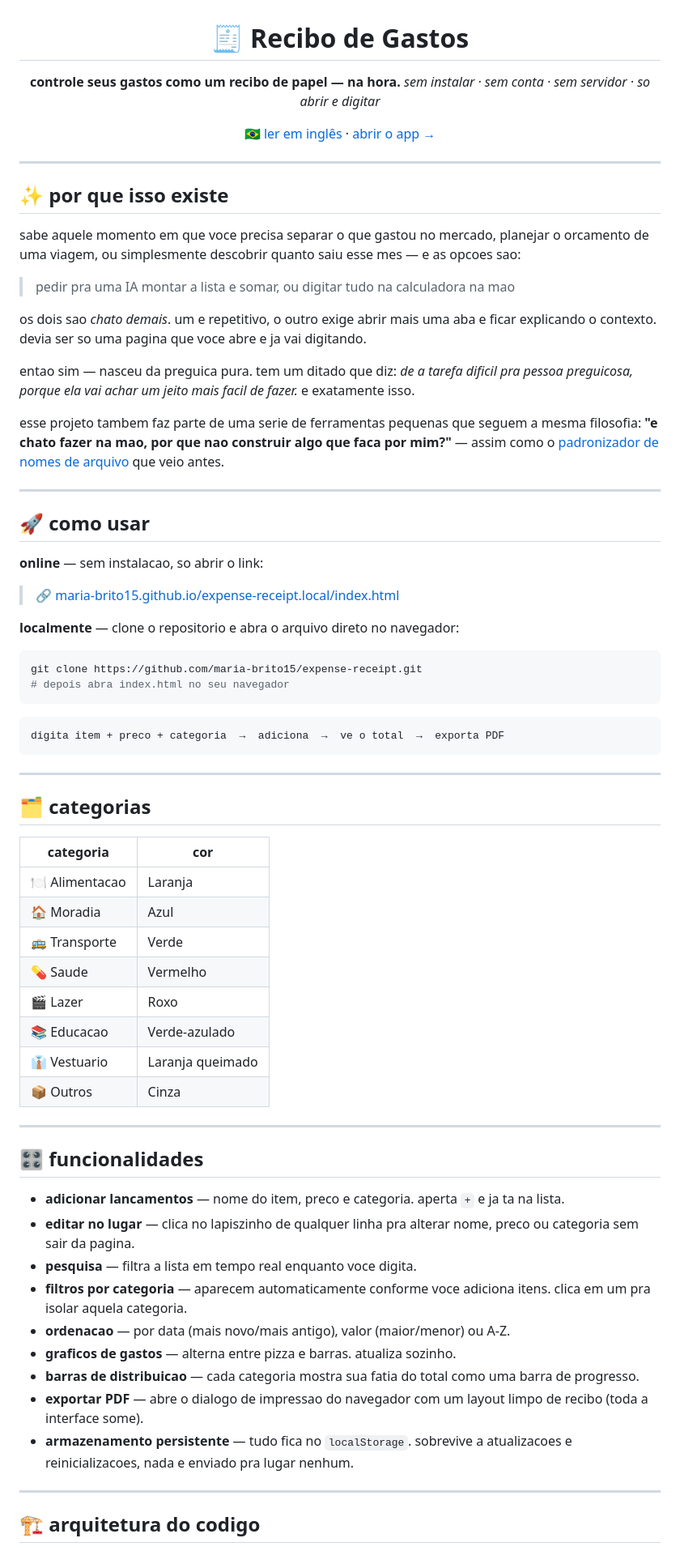
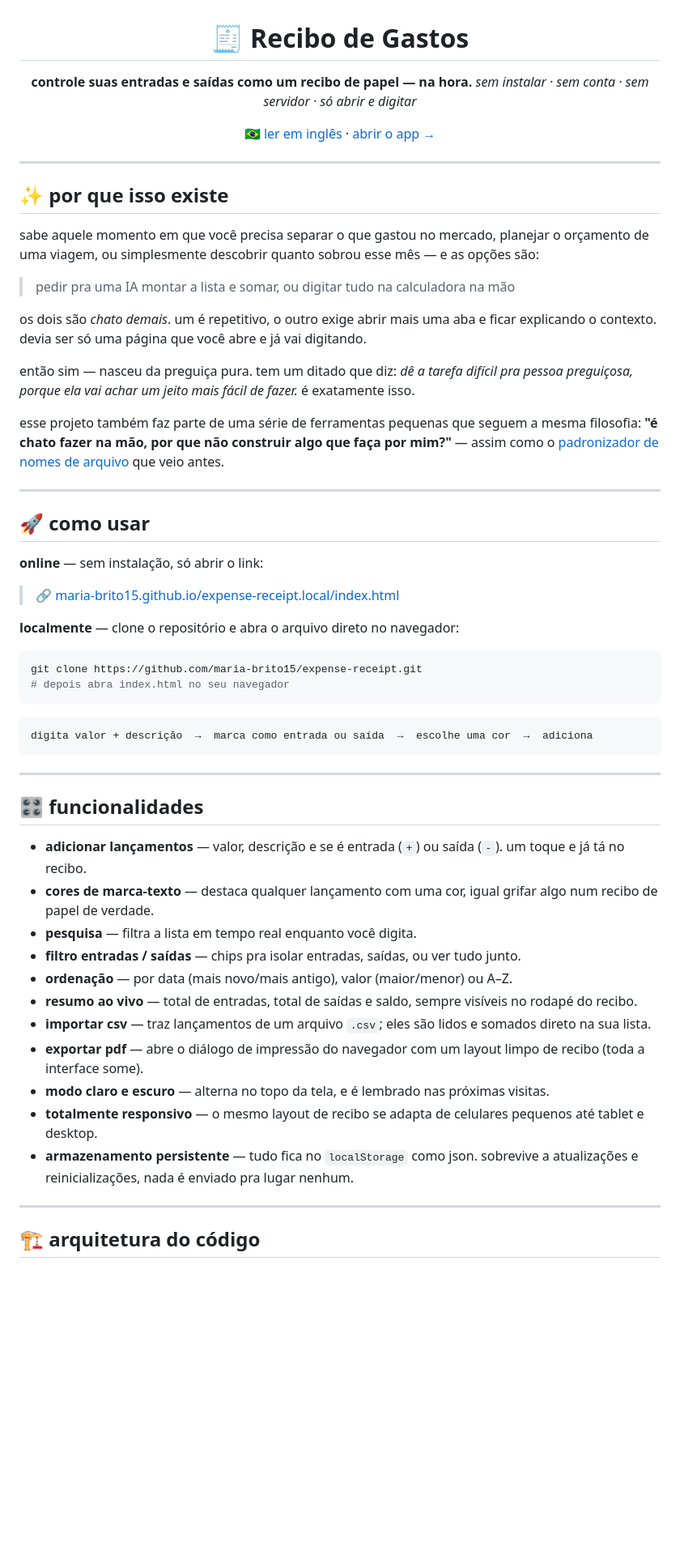
Before and after one commit to maria-brito15/expense-receipt.local, a Markdown page: README.pt-BR.md, the part around one of its changes. Shown at 81% size. Rendered like a GitHub page; blank space fills up the shorter version.

````diff
--- a/README.pt-BR.md
+++ b/README.pt-BR.md
@@ -2,8 +2,8 @@
 
 # 🧾 Recibo de Gastos
 
-**controle seus gastos como um recibo de papel — na hora.**
-*sem instalar · sem conta · sem servidor · so abrir e digitar*
+**controle suas entradas e saídas como um recibo de papel — na hora.**
+_sem instalar · sem conta · sem servidor · só abrir e digitar_
 
 [🇧🇷 ler em inglês](README.md) · [abrir o app →](https://maria-brito15.github.io/expense-receipt.local/index.html)
 
@@ -13,25 +13,25 @@
 
 ## ✨ por que isso existe
 
-sabe aquele momento em que voce precisa separar o que gastou no mercado, planejar o orcamento de uma viagem, ou simplesmente descobrir quanto saiu esse mes — e as opcoes sao:
+sabe aquele momento em que você precisa separar o que gastou no mercado, planejar o orçamento de uma viagem, ou simplesmente descobrir quanto sobrou esse mês — e as opções são:
 
-> pedir pra uma IA montar a lista e somar, ou digitar tudo na calculadora na mao
+> pedir pra uma IA montar a lista e somar, ou digitar tudo na calculadora na mão
 
-os dois sao *chato demais*. um e repetitivo, o outro exige abrir mais uma aba e ficar explicando o contexto. devia ser so uma pagina que voce abre e ja vai digitando.
+os dois são _chato demais_. um é repetitivo, o outro exige abrir mais uma aba e ficar explicando o contexto. devia ser só uma página que você abre e já vai digitando.
 
-entao sim — nasceu da preguica pura. tem um ditado que diz: *de a tarefa dificil pra pessoa preguicosa, porque ela vai achar um jeito mais facil de fazer.* e exatamente isso.
+então sim — nasceu da preguiça pura. tem um ditado que diz: _dê a tarefa difícil pra pessoa preguiçosa, porque ela vai achar um jeito mais fácil de fazer._ é exatamente isso.
 
-esse projeto tambem faz parte de uma serie de ferramentas pequenas que seguem a mesma filosofia: **"e chato fazer na mao, por que nao construir algo que faca por mim?"** — assim como o [padronizador de nomes de arquivo](https://github.com/maria-brito15/file-name-standardizer) que veio antes.
+esse projeto também faz parte de uma série de ferramentas pequenas que seguem a mesma filosofia: **"é chato fazer na mão, por que não construir algo que faça por mim?"** — assim como o [padronizador de nomes de arquivo](https://github.com/maria-brito15/file-name-standardizer) que veio antes.
 
 ---
 
 ## 🚀 como usar
 
-**online** — sem instalacao, so abrir o link:
+**online** — sem instalação, só abrir o link:
 
 > 🔗 [maria-brito15.github.io/expense-receipt.local/index.html](https://maria-brito15.github.io/expense-receipt.local/index.html)
 
-**localmente** — clone o repositorio e abra o arquivo direto no navegador:
+**localmente** — clone o repositório e abra o arquivo direto no navegador:
 
 ```bash
 git clone https://github.com/maria-brito15/expense-receipt.git
@@ -39,39 +39,26 @@ git clone https://github.com/maria-brito15/expense-receipt.git
 ```
 
 ```
-digita item + preco + categoria  →  adiciona  →  ve o total  →  exporta PDF
+digita valor + descrição  →  marca como entrada ou saída  →  escolhe uma cor  →  adiciona
 ```
-
----
-
-## 🗂️ categorias
-
-| categoria | cor |
-|---|---|
-| 🍽 Alimentacao | Laranja |
-| 🏠 Moradia | Azul |
-| 🚌 Transporte | Verde |
-| 💊 Saude | Vermelho |
-| 🎬 Lazer | Roxo |
-| 📚 Educacao | Verde-azulado |
-| 👔 Vestuario | Laranja queimado |
-| 📦 Outros | Cinza |
 
 ---
 
 ## 🎛️ funcionalidades
 
-- **adicionar lancamentos** — nome do item, preco e categoria. aperta `+` e ja ta na lista.
-- **editar no lugar** — clica no lapiszinho de qualquer linha pra alterar nome, preco ou categoria sem sair da pagina.
-- **pesquisa** — filtra a lista em tempo real enquanto voce digita.
-- **filtros por categoria** — aparecem automaticamente conforme voce adiciona itens. clica em um pra isolar aquela categoria.
-- **ordenacao** — por data (mais novo/mais antigo), valor (maior/menor) ou A-Z.
-- **graficos de gastos** — alterna entre pizza e barras. atualiza sozinho.
-- **barras de distribuicao** — cada categoria mostra sua fatia do total como uma barra de progresso.
-- **exportar PDF** — abre o dialogo de impressao do navegador com um layout limpo de recibo (toda a interface some).
-- **armazenamento persistente** — tudo fica no `localStorage`. sobrevive a atualizacoes e reinicializacoes, nada e enviado pra lugar nenhum.
+- **adicionar lançamentos** — valor, descrição e se é entrada (`+`) ou saída (`-`). um toque e já tá no recibo.
+- **cores de marca-texto** — destaca qualquer lançamento com uma cor, igual grifar algo num recibo de papel de verdade.
+- **pesquisa** — filtra a lista em tempo real enquanto você digita.
+- **filtro entradas / saídas** — chips pra isolar entradas, saídas, ou ver tudo junto.
+- **ordenação** — por data (mais novo/mais antigo), valor (maior/menor) ou A–Z.
+- **resumo ao vivo** — total de entradas, total de saídas e saldo, sempre visíveis no rodapé do recibo.
+- **importar csv** — traz lançamentos de um arquivo `.csv`; eles são lidos e somados direto na sua lista.
+- **exportar pdf** — abre o diálogo de impressão do navegador com um layout limpo de recibo (toda a interface some).
+- **modo claro e escuro** — alterna no topo da tela, e é lembrado nas próximas visitas.
+- **totalmente responsivo** — o mesmo layout de recibo se adapta de celulares pequenos até tablet e desktop.
+- **armazenamento persistente** — tudo fica no `localStorage` como json. sobrevive a atualizações e reinicializações, nada é enviado pra lugar nenhum.
 
 ---
 
-## 🏗️ arquitetura do codigo
+## 🏗️ arquitetura do código
 
````
Also changed, not shown: other parts of README.pt-BR.md (+14 -12 lines), README.md (+27 -38 lines).
